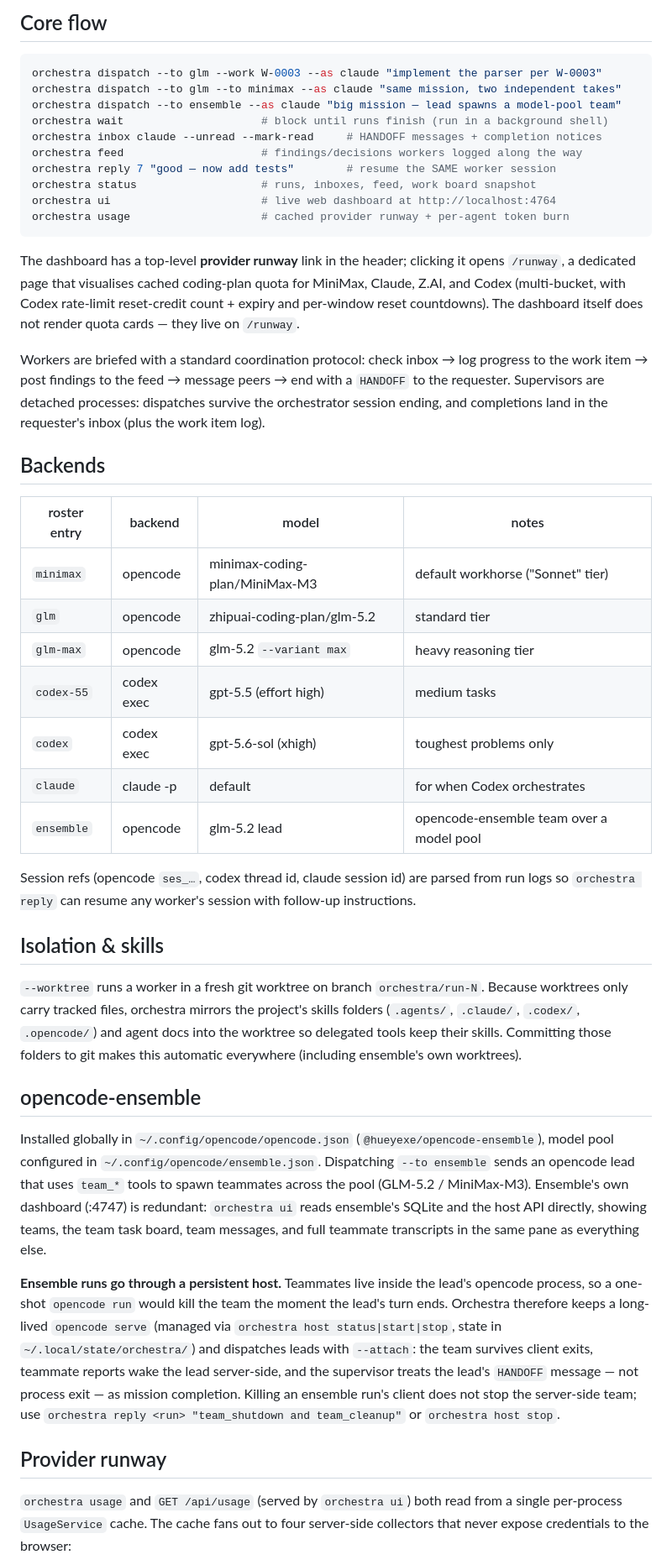
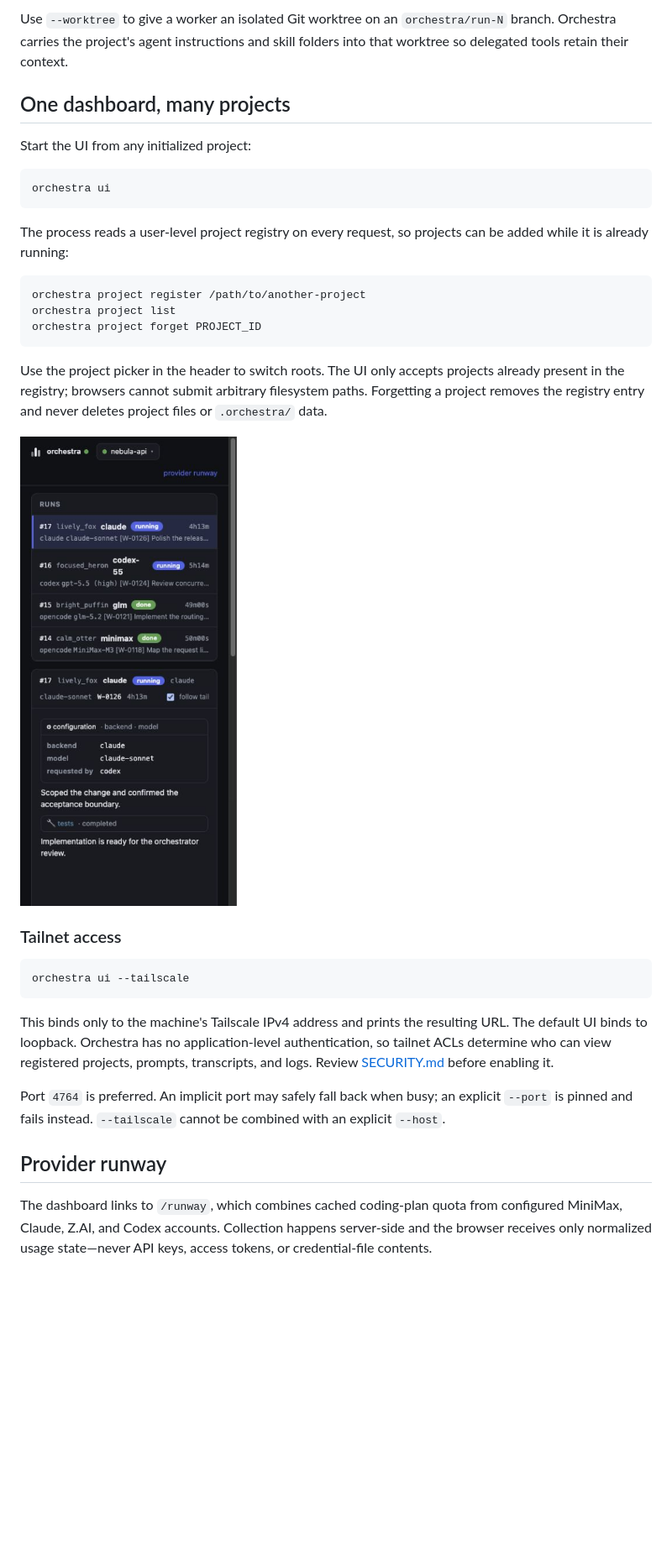
Before and after one commit to batteryshark/orchestra-legacy, a Markdown page: README.md, the part around one of its changes. Shown at 84% size. Rendered like a GitHub page; pictures changed too: docs/screenshots/dashboard-mobile.jpg (added); blank space fills up the shorter version.

Commit message:
docs: prepare Orchestra for public release

````diff
--- a/README.md
+++ b/README.md
@@ -55,74 +60,37 @@ whichever agent opens the project knows it is the orchestrator.
 
-## Core flow
+Use `--worktree` to give a worker an isolated Git worktree on an `orchestra/run-N` branch. Orchestra carries the project's agent instructions and skill folders into that worktree so delegated tools retain their context.
+
+## One dashboard, many projects
+
+Start the UI from any initialized project:
 
 ```sh
-orchestra dispatch --to glm --work W-0003 --as claude "implement the parser per W-0003"
-orchestra dispatch --to glm --to minimax --as claude "same mission, two independent takes"
-orchestra dispatch --to ensemble --as claude "big mission — lead spawns a model-pool team"
-orchestra wait                     # block until runs finish (run in a background shell)
-orchestra inbox claude --unread --mark-read     # HANDOFF messages + completion notices
-orchestra feed                     # findings/decisions workers logged along the way
-orchestra reply 7 "good — now add tests"        # resume the SAME worker session
-orchestra status                   # runs, inboxes, feed, work board snapshot
-orchestra ui                       # live web dashboard at http://localhost:4764
-orchestra usage                    # cached provider runway + per-agent token burn
+orchestra ui
 ```
 
-The dashboard has a top-level **provider runway** link in the header; clicking
-it opens `/runway`, a dedicated page that visualises cached coding-plan quota
-for MiniMax, Claude, Z.AI, and Codex (multi-bucket, with Codex rate-limit
-reset-credit count + expiry and per-window reset countdowns). The dashboard
-itself does not render quota cards — they live on `/runway`.
+The process reads a user-level project registry on every request, so projects can be added while it is already running:
 
-Workers are briefed with a standard coordination protocol: check inbox → log progress to the
-work item → post findings to the feed → message peers → end with a `HANDOFF` to the requester.
-Supervisors are detached processes: dispatches survive the orchestrator session ending, and
-completions land in the requester's inbox (plus the work item log).
+```sh
+orchestra project register /path/to/another-project
+orchestra project list
+orchestra project forget PROJECT_ID
+```
 
-## Backends
+Use the project picker in the header to switch roots. The UI only accepts projects already present in the registry; browsers cannot submit arbitrary filesystem paths. Forgetting a project removes the registry entry and never deletes project files or `.orchestra/` data.
 
-| roster entry | backend | model | notes |
-|---|---|---|---|
-| `minimax` | opencode | minimax-coding-plan/MiniMax-M3 | default workhorse ("Sonnet" tier) |
-| `glm` | opencode | zhipuai-coding-plan/glm-5.2 | standard tier |
-| `glm-max` | opencode | glm-5.2 `--variant max` | heavy reasoning tier |
-| `codex-55` | codex exec | gpt-5.5 (effort high) | medium tasks |
-| `codex` | codex exec | gpt-5.6-sol (xhigh) | toughest problems only |
-| `claude` | claude -p | default | for when Codex orchestrates |
-| `ensemble` | opencode | glm-5.2 lead | opencode-ensemble team over a model pool |
+![Orchestra dashboard at phone width](docs/screenshots/dashboard-mobile.jpg)
 
-Session refs (opencode `ses_…`, codex thread id, claude session id) are parsed from run logs
-so `orchestra reply` can resume any worker's session with follow-up instructions.
+### Tailnet access
 
-## Isolation & skills
+```sh
+orchestra ui --tailscale
+```
 
-`--worktree` runs a worker in a fresh git worktree on branch `orchestra/run-N`. Because
-worktrees only carry tracked files, orchestra mirrors the project's skills folders
-(`.agents/`, `.claude/`, `.codex/`, `.opencode/`) and agent docs into the worktree so
-delegated tools keep their skills. Committing those folders to git makes this automatic
-everywhere (including ensemble's own worktrees).
+This binds only to the machine's Tailscale IPv4 address and prints the resulting URL. The default UI binds to loopback. Orchestra has no application-level authentication, so tailnet ACLs determine who can view registered projects, prompts, transcripts, and logs. Review [SECURITY.md](SECURITY.md) before enabling it.
 
-## opencode-ensemble
-
-Installed globally in `~/.config/opencode/opencode.json` (`@hueyexe/opencode-ensemble`),
-model pool configured in `~/.config/opencode/ensemble.json`. Dispatching `--to ensemble`
-sends an opencode lead that uses `team_*` tools to spawn teammates across the pool
-(GLM-5.2 / MiniMax-M3). Ensemble's own dashboard (:4747) is redundant: `orchestra ui`
-reads ensemble's SQLite and the host API directly, showing teams, the team task board,
-team messages, and full teammate transcripts in the same pane as everything else.
-
-**Ensemble runs go through a persistent host.** Teammates live inside the lead's opencode
-process, so a one-shot `opencode run` would kill the team the moment the lead's turn ends.
-Orchestra therefore keeps a long-lived `opencode serve` (managed via `orchestra host
-status|start|stop`, state in `~/.local/state/orchestra/`) and dispatches leads with
-`--attach`: the team survives client exits, teammate reports wake the lead server-side, and
-the supervisor treats the lead's `HANDOFF` message — not process exit — as mission
-completion. Killing an ensemble run's client does not stop the server-side team; use
-`orchestra reply <run> "team_shutdown and team_cleanup"` or `orchestra host stop`.
+Port `4764` is preferred. An implicit port may safely fall back when busy; an explicit `--port` is pinned and fails instead. `--tailscale` cannot be combined with an explicit `--host`.
 
 ## Provider runway
 
-`orchestra usage` and `GET /api/usage` (served by `orchestra ui`) both read
-from a single per-process `UsageService` cache. The cache fans out to four
-server-side collectors that never expose credentials to the browser:
+The dashboard links to `/runway`, which combines cached coding-plan quota from configured MiniMax, Claude, Z.AI, and Codex accounts. Collection happens server-side and the browser receives only normalized usage state—never API keys, access tokens, or credential-file contents.
 
````
Also changed, not shown: other parts of README.md (+73 -66 lines), SECURITY.md (added, +9 -0 lines), docs/screenshots/dashboard.jpg (added), docs/screenshots/provider-runway.jpg (added), 7 other files.
